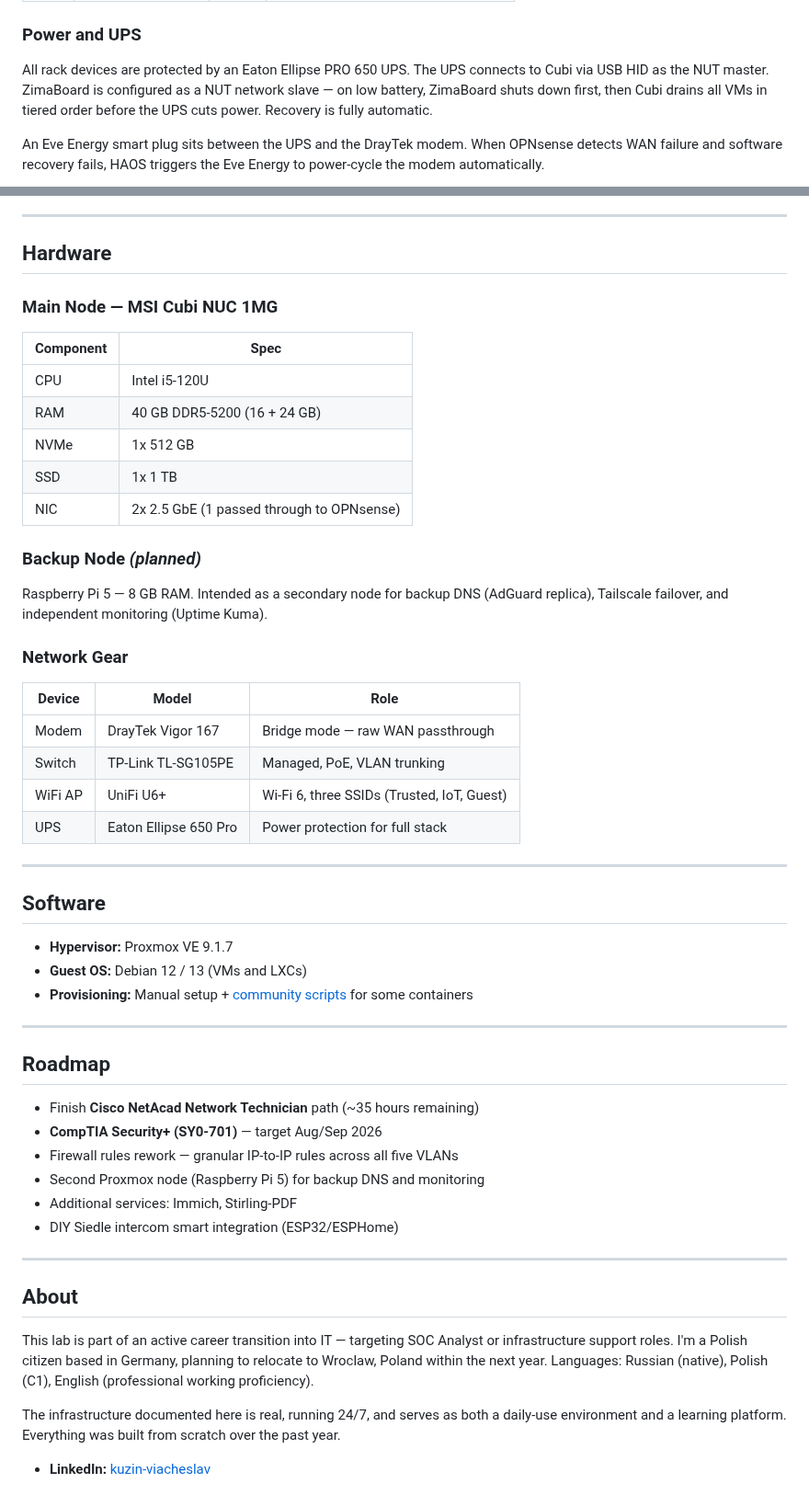
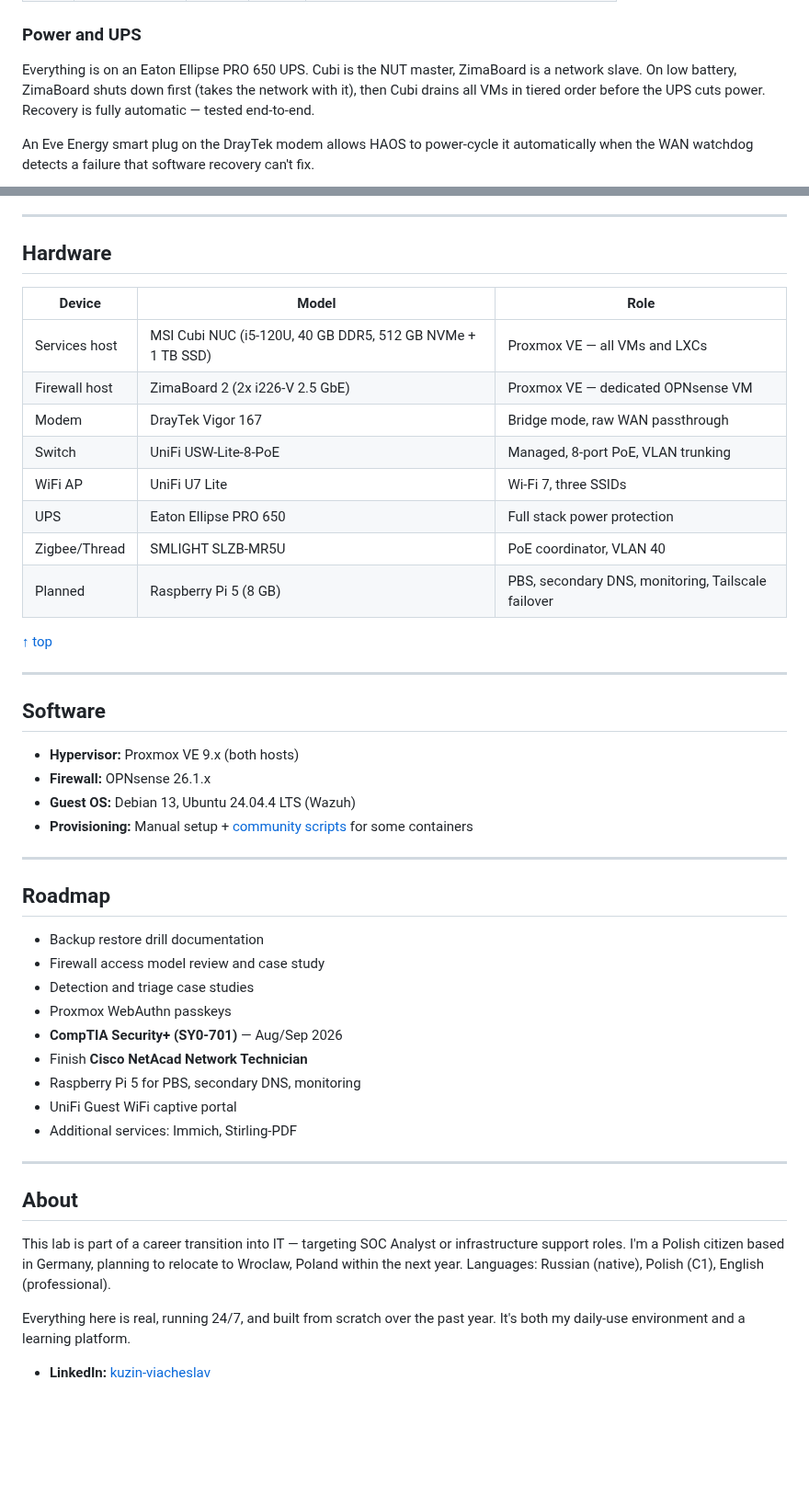
Before and after one commit to kuz-lab/homelab, a Markdown page: README.md, 2 parts joined by grey strips. Shown at 92% size. Rendered like a GitHub page; folded sections open; blank space fills up the shorter version.

```diff
--- a/README.md
+++ b/README.md
@@ -35,13 +36,7 @@ Management (99) only.
 
 ### Power and UPS
 
-All rack devices are protected by an Eaton Ellipse PRO 650 UPS. The UPS
-connects to Cubi via USB HID as the NUT master. ZimaBoard is configured
-as a NUT network slave — on low battery, ZimaBoard shuts down first,
-then Cubi drains all VMs in tiered order before the UPS cuts power.
-Recovery is fully automatic.
+Everything is on an Eaton Ellipse PRO 650 UPS. Cubi is the NUT master, ZimaBoard is a network slave. On low battery, ZimaBoard shuts down first (takes the network with it), then Cubi drains all VMs in tiered order before the UPS cuts power. Recovery is fully automatic — tested end-to-end.
 
-An Eve Energy smart plug sits between the UPS and the DrayTek modem.
-When OPNsense detects WAN failure and software recovery fails, HAOS
-triggers the Eve Energy to power-cycle the modem automatically.
+An Eve Energy smart plug on the DrayTek modem allows HAOS to power-cycle it automatically when the WAN watchdog detects a failure that software recovery can't fix.
 
@@ -165,54 +181,48 @@ The Wazuh dashboard is accessible at `wazuh.kuzlab.dev` via the Caddy reverse pr
 
 ## Hardware
 
-### Main Node — MSI Cubi NUC 1MG
-
-| Component | Spec |
-|-----------|------|
-| CPU | Intel i5-120U |
-| RAM | 40 GB DDR5-5200 (16 + 24 GB) |
-| NVMe | 1x 512 GB |
-| SSD | 1x 1 TB |
-| NIC | 2x 2.5 GbE (1 passed through to OPNsense) |
-
-### Backup Node *(planned)*
-
-Raspberry Pi 5 — 8 GB RAM. Intended as a secondary node for backup DNS (AdGuard replica), Tailscale failover, and independent monitoring (Uptime Kuma).
-
-### Network Gear
-
 | Device | Model | Role |
 |--------|-------|------|
-| Modem | DrayTek Vigor 167 | Bridge mode — raw WAN passthrough |
-| Switch | TP-Link TL-SG105PE | Managed, PoE, VLAN trunking |
-| WiFi AP | UniFi U6+ | Wi-Fi 6, three SSIDs (Trusted, IoT, Guest) |
-| UPS | Eaton Ellipse 650 Pro | Power protection for full stack |
+| Services host | MSI Cubi NUC (i5-120U, 40 GB DDR5, 512 GB NVMe + 1 TB SSD) | Proxmox VE — all VMs and LXCs |
+| Firewall host | ZimaBoard 2 (2x i226-V 2.5 GbE) | Proxmox VE — dedicated OPNsense VM |
+| Modem | DrayTek Vigor 167 | Bridge mode, raw WAN passthrough |
+| Switch | UniFi USW-Lite-8-PoE | Managed, 8-port PoE, VLAN trunking |
+| WiFi AP | UniFi U7 Lite | Wi-Fi 7, three SSIDs |
+| UPS | Eaton Ellipse PRO 650 | Full stack power protection |
+| Zigbee/Thread | SMLIGHT SLZB-MR5U | PoE coordinator, VLAN 40 |
+| Planned | Raspberry Pi 5 (8 GB) | PBS, secondary DNS, monitoring, Tailscale failover |
+
+[↑ top](#kuzlabdev--home-infrastructure-lab)
 
 ---
 
 ## Software
 
-- **Hypervisor:** Proxmox VE 9.1.7
-- **Guest OS:** Debian 12 / 13 (VMs and LXCs)
+- **Hypervisor:** Proxmox VE 9.x (both hosts)
+- **Firewall:** OPNsense 26.1.x
+- **Guest OS:** Debian 13, Ubuntu 24.04.4 LTS (Wazuh)
 - **Provisioning:** Manual setup + [community scripts](https://community-scripts.github.io/ProxmoxVE/) for some containers
 
 ---
 
 ## Roadmap
 
-- Finish **Cisco NetAcad Network Technician** path (~35 hours remaining)
-- **CompTIA Security+ (SY0-701)** — target Aug/Sep 2026
-- Firewall rules rework — granular IP-to-IP rules across all five VLANs
-- Second Proxmox node (Raspberry Pi 5) for backup DNS and monitoring
+- Backup restore drill documentation
+- Firewall access model review and case study
+- Detection and triage case studies
+- Proxmox WebAuthn passkeys
+- **CompTIA Security+ (SY0-701)** — Aug/Sep 2026
+- Finish **Cisco NetAcad Network Technician**
+- Raspberry Pi 5 for PBS, secondary DNS, monitoring
+- UniFi Guest WiFi captive portal
 - Additional services: Immich, Stirling-PDF
-- DIY Siedle intercom smart integration (ESP32/ESPHome)
 
 ---
 
 ## About
 
-This lab is part of an active career transition into IT — targeting SOC Analyst or infrastructure support roles. I'm a Polish citizen based in Germany, planning to relocate to Wroclaw, Poland within the next year. Languages: Russian (native), Polish (C1), English (professional working proficiency).
+This lab is part of a career transition into IT — targeting SOC Analyst or infrastructure support roles. I'm a Polish citizen based in Germany, planning to relocate to Wroclaw, Poland within the next year. Languages: Russian (native), Polish (C1), English (professional).
 
-The infrastructure documented here is real, running 24/7, and serves as both a daily-use environment and a learning platform. Everything was built from scratch over the past year.
+Everything here is real, running 24/7, and built from scratch over the past year. It's both my daily-use environment and a learning platform.
 
 - **LinkedIn:** [kuzin-viacheslav](https://linkedin.com/in/kuzin-viacheslav)
```
Also changed, not shown: other parts of README.md (+108 -86 lines), diagrams/firewall_policy.png (renamed from diagrams/firewall_policy-3.png), diagrams/service_dependencies.png (renamed from diagrams/service_dependencies-2.png), 2 other files.
